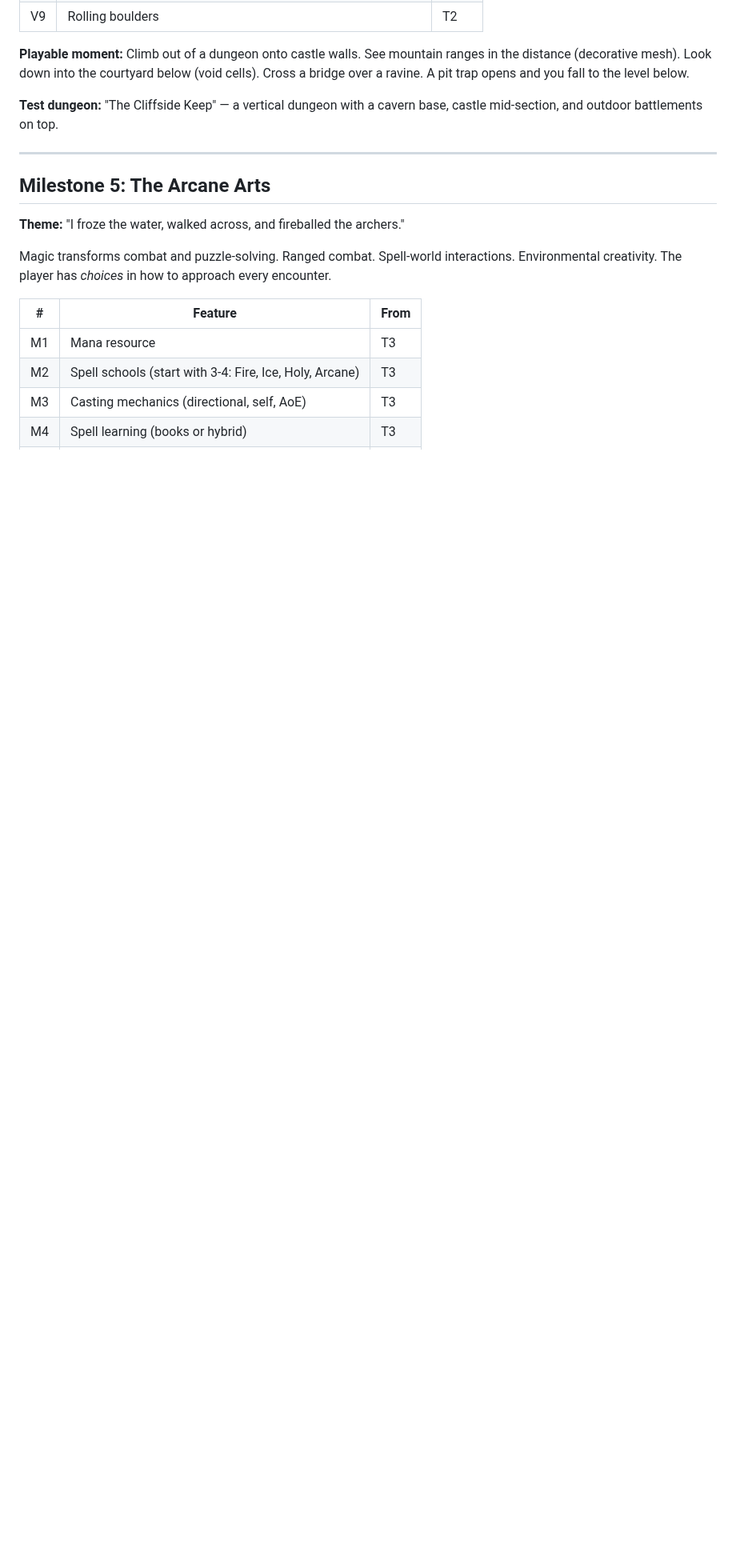
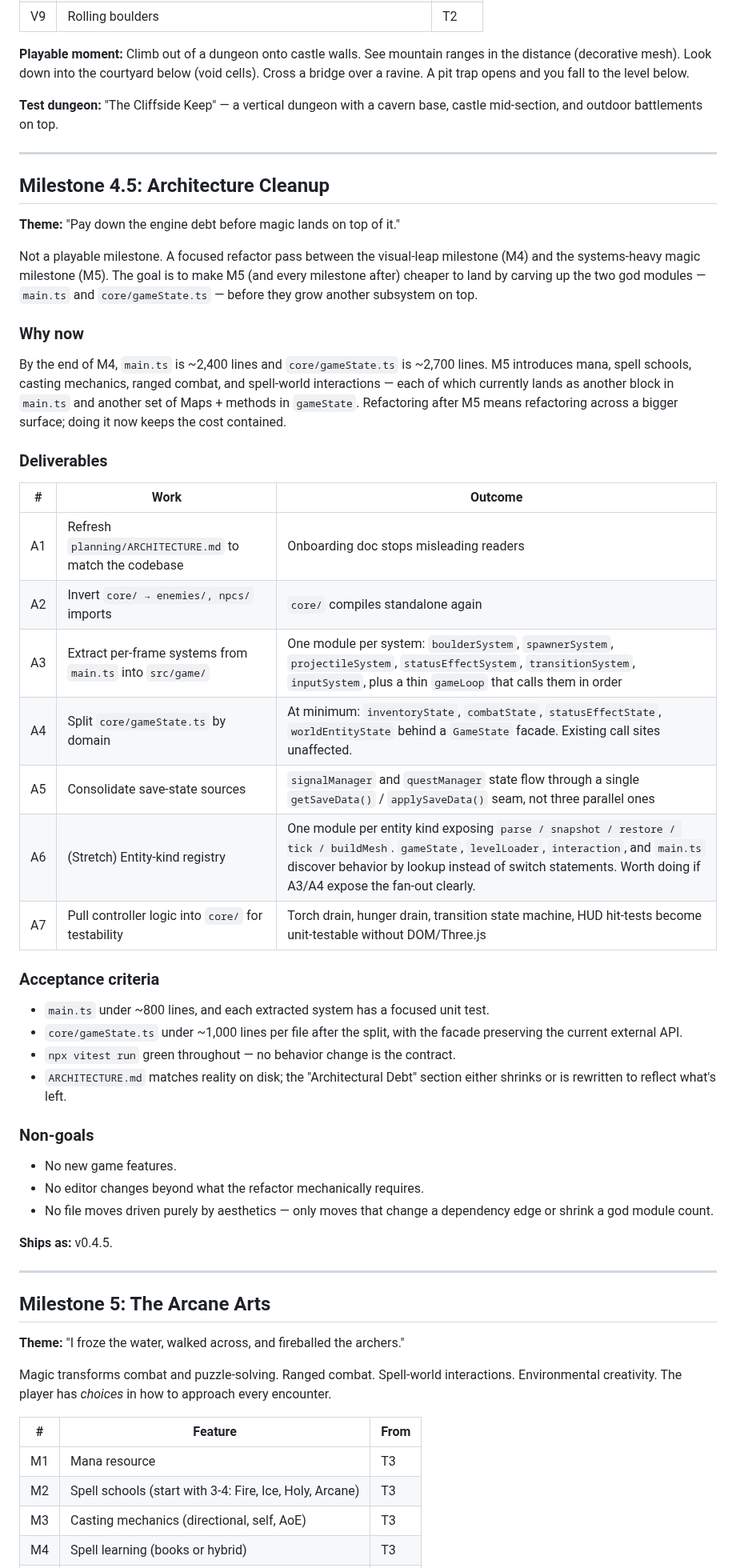
Before and after one commit to l3hox/DelveWard, a Markdown page: planning/MILESTONES-V2.md, the part around one of its changes. Shown at 80% size. Drawn GitHub-style; blank space fills up the shorter version.

Commit message:
docs: refresh ARCHITECTURE.md and add M4.5 cleanup milestone

```diff
--- a/planning/MILESTONES-V2.md
+++ b/planning/MILESTONES-V2.md
@@ -117,6 +117,45 @@ The visual leap. Multiple levels visible at once. Outdoor sections. Decorative 3
 **Playable moment:** Climb out of a dungeon onto castle walls. See mountain ranges in the distance (decorative mesh). Look down into the courtyard below (void cells). Cross a bridge over a ravine. A pit trap opens and you fall to the level below.
 
 **Test dungeon:** "The Cliffside Keep" — a vertical dungeon with a cavern base, castle mid-section, and outdoor battlements on top.
+
+---
+
+## Milestone 4.5: Architecture Cleanup
+
+**Theme:** "Pay down the engine debt before magic lands on top of it."
+
+Not a playable milestone. A focused refactor pass between the visual-leap milestone (M4) and the systems-heavy magic milestone (M5). The goal is to make M5 (and every milestone after) cheaper to land by carving up the two god modules — `main.ts` and `core/gameState.ts` — before they grow another subsystem on top.
+
+### Why now
+
+By the end of M4, `main.ts` is ~2,400 lines and `core/gameState.ts` is ~2,700 lines. M5 introduces mana, spell schools, casting mechanics, ranged combat, and spell-world interactions — each of which currently lands as another block in `main.ts` and another set of Maps + methods in `gameState`. Refactoring after M5 means refactoring across a bigger surface; doing it now keeps the cost contained.
+
+### Deliverables
+
+| # | Work | Outcome |
+|---|---|---|
+| A1 | Refresh `planning/ARCHITECTURE.md` to match the codebase | Onboarding doc stops misleading readers |
+| A2 | Invert `core/ → enemies/, npcs/` imports | `core/` compiles standalone again |
+| A3 | Extract per-frame systems from `main.ts` into `src/game/` | One module per system: `boulderSystem`, `spawnerSystem`, `projectileSystem`, `statusEffectSystem`, `transitionSystem`, `inputSystem`, plus a thin `gameLoop` that calls them in order |
+| A4 | Split `core/gameState.ts` by domain | At minimum: `inventoryState`, `combatState`, `statusEffectState`, `worldEntityState` behind a `GameState` facade. Existing call sites unaffected. |
+| A5 | Consolidate save-state sources | `signalManager` and `questManager` state flow through a single `getSaveData()` / `applySaveData()` seam, not three parallel ones |
+| A6 | (Stretch) Entity-kind registry | One module per entity kind exposing `parse / snapshot / restore / tick / buildMesh`. `gameState`, `levelLoader`, `interaction`, and `main.ts` discover behavior by lookup instead of switch statements. Worth doing if A3/A4 expose the fan-out clearly. |
+| A7 | Pull controller logic into `core/` for testability | Torch drain, hunger drain, transition state machine, HUD hit-tests become unit-testable without DOM/Three.js |
+
+### Acceptance criteria
+
+- `main.ts` under ~800 lines, and each extracted system has a focused unit test.
+- `core/gameState.ts` under ~1,000 lines per file after the split, with the facade preserving the current external API.
+- `npx vitest run` green throughout — no behavior change is the contract.
+- `ARCHITECTURE.md` matches reality on disk; the "Architectural Debt" section either shrinks or is rewritten to reflect what's left.
+
+### Non-goals
+
+- No new game features.
+- No editor changes beyond what the refactor mechanically requires.
+- No file moves driven purely by aesthetics — only moves that change a dependency edge or shrink a god module count.
+
+**Ships as:** v0.4.5.
 
 ---
 
```
Also changed, not shown: other parts of planning/MILESTONES-V2.md (+1 -0 lines), planning/ARCHITECTURE.md (+153 -210 lines), planning/PROGRESS.md (+9 -0 lines).
